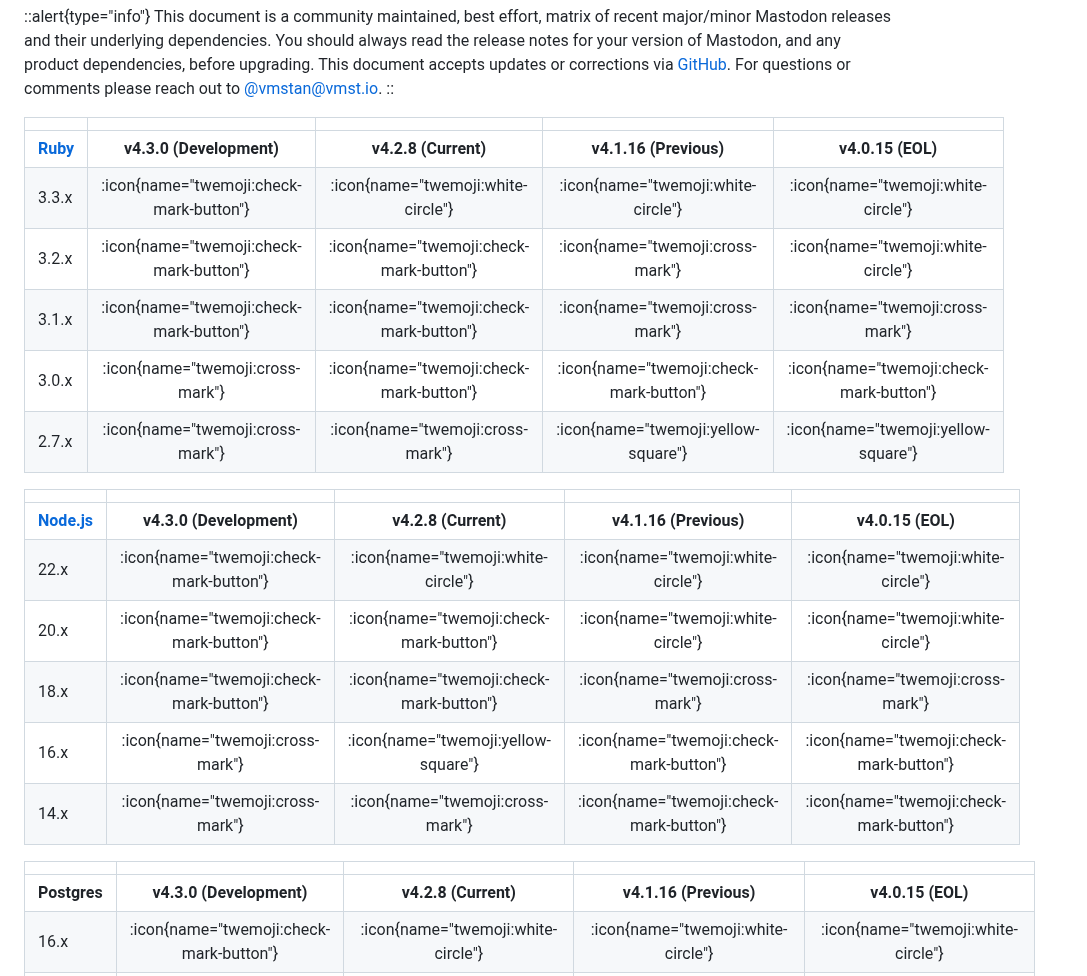
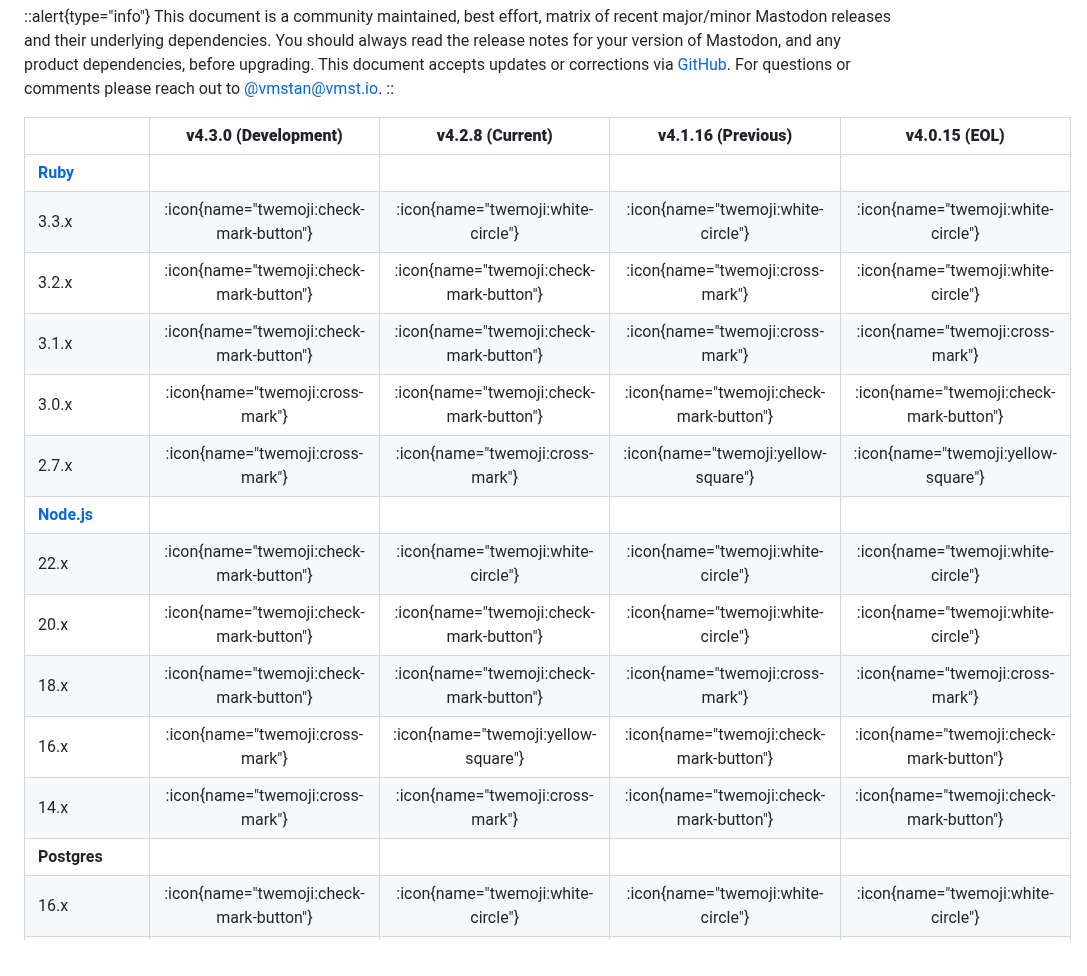
Before and after one commit to vmstio/mastoreqs, a Markdown page: docus/content/0.index.md, the part around one of its changes. Rendered like a GitHub page.

```diff
--- a/docus/content/0.index.md
+++ b/docus/content/0.index.md
@@ -10,27 +10,21 @@ You should always read the release notes for your version of Mastodon, and any p
 This document accepts updates or corrections via [GitHub](https://github.com/vmstan/mastoreqs). For questions or comments please reach out to [@vmstan@vmst.io](https://vmst.io/@vmstan).
 ::
 
-|                                           |                                            |                                            |                                            |                                            |
+|                                           |          **v4.3.0 (Development)**          |            **v4.2.8 (Current)**            |           **v4.1.16 (Previous)**           |             **v4.0.15 (EOL)**              |
 | ----------------------------------------- | :----------------------------------------: | :----------------------------------------: | :----------------------------------------: | :----------------------------------------: |
-| **[Ruby](/#ruby-versions)**               |          **v4.3.0 (Development)**          |            **v4.2.8 (Current)**            |           **v4.1.16 (Previous)**           |             **v4.0.15 (EOL)**              |
+| **[Ruby](/#ruby-versions)**               |                                            |                                            |                                            |                                            |
 | 3.3.x                                     |  :icon{name="twemoji:check-mark-button"}   |     :icon{name="twemoji:white-circle"}     |     :icon{name="twemoji:white-circle"}     |     :icon{name="twemoji:white-circle"}     |
 | 3.2.x                                     |  :icon{name="twemoji:check-mark-button"}   |  :icon{name="twemoji:check-mark-button"}   |      :icon{name="twemoji:cross-mark"}      |     :icon{name="twemoji:white-circle"}     |
 | 3.1.x                                     |  :icon{name="twemoji:check-mark-button"}   |  :icon{name="twemoji:check-mark-button"}   |      :icon{name="twemoji:cross-mark"}      |      :icon{name="twemoji:cross-mark"}      |
 | 3.0.x                                     |      :icon{name="twemoji:cross-mark"}      |  :icon{name="twemoji:check-mark-button"}   |  :icon{name="twemoji:check-mark-button"}   |  :icon{name="twemoji:check-mark-button"}   |
 | 2.7.x                                     |      :icon{name="twemoji:cross-mark"}      |      :icon{name="twemoji:cross-mark"}      |    :icon{name="twemoji:yellow-square"}     |    :icon{name="twemoji:yellow-square"}     |
-
-|                                           |                                            |                                            |                                            |                                            |
-| ----------------------------------------- | :----------------------------------------: | :----------------------------------------: | :----------------------------------------: | :----------------------------------------: |
-| **[Node.js](/#nodejs-versions)**          |          **v4.3.0 (Development)**          |            **v4.2.8 (Current)**            |           **v4.1.16 (Previous)**           |             **v4.0.15 (EOL)**              |
+| **[Node.js](/#nodejs-versions)**          |                                            |                                            |                                            |                                            |
 | 22.x                                      |  :icon{name="twemoji:check-mark-button"}   |     :icon{name="twemoji:white-circle"}     |     :icon{name="twemoji:white-circle"}     |     :icon{name="twemoji:white-circle"}     |
 | 20.x                                      |  :icon{name="twemoji:check-mark-button"}   |  :icon{name="twemoji:check-mark-button"}   |     :icon{name="twemoji:white-circle"}     |     :icon{name="twemoji:white-circle"}     |
 | 18.x                                      |  :icon{name="twemoji:check-mark-button"}   |  :icon{name="twemoji:check-mark-button"}   |      :icon{name="twemoji:cross-mark"}      |      :icon{name="twemoji:cross-mark"}      |
 | 16.x                                      |      :icon{name="twemoji:cross-mark"}      |    :icon{name="twemoji:yellow-square"}     |  :icon{name="twemoji:check-mark-button"}   |  :icon{name="twemoji:check-mark-button"}   |
 | 14.x                                      |      :icon{name="twemoji:cross-mark"}      |      :icon{name="twemoji:cross-mark"}      |  :icon{name="twemoji:check-mark-button"}   |  :icon{name="twemoji:check-mark-button"}   |
-
-|                                           |                                            |                                            |                                            |                                            |
-| ----------------------------------------- | :----------------------------------------: | :----------------------------------------: | :----------------------------------------: | :----------------------------------------: |
-| **Postgres**                              |          **v4.3.0 (Development)**          |            **v4.2.8 (Current)**            |           **v4.1.16 (Previous)**           |             **v4.0.15 (EOL)**              |
+| **Postgres**                              |                                            |                                            |                                            |                                            |
 | 16.x                                      |  :icon{name="twemoji:check-mark-button"}   |     :icon{name="twemoji:white-circle"}     |     :icon{name="twemoji:white-circle"}     |     :icon{name="twemoji:white-circle"}     |
 | 15.x                                      |  :icon{name="twemoji:check-mark-button"}   |  :icon{name="twemoji:check-mark-button"}   |  :icon{name="twemoji:check-mark-button"}   |  :icon{name="twemoji:check-mark-button"}   |
 | 14.x                                      |  :icon{name="twemoji:check-mark-button"}   |  :icon{name="twemoji:check-mark-button"}   |  :icon{name="twemoji:check-mark-button"}   |  :icon{name="twemoji:check-mark-button"}   |
```
Also changed, not shown: other parts of docus/content/0.index.md (+6 -15 lines).
